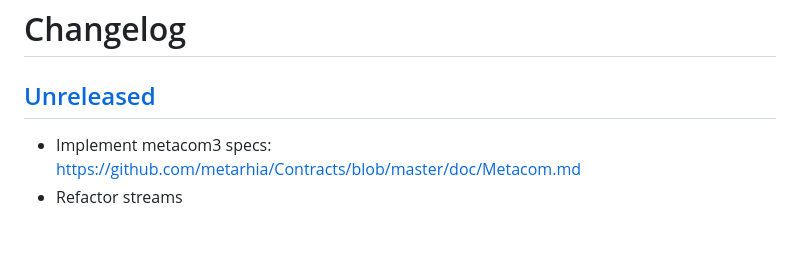
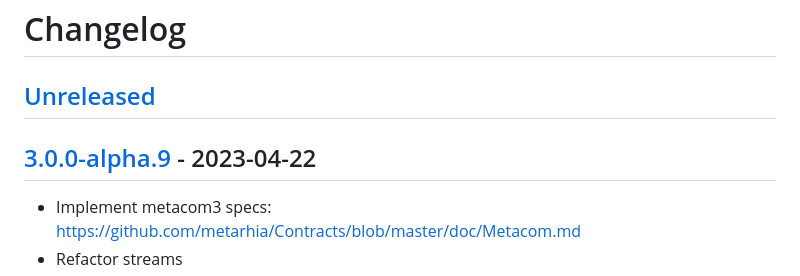
Before and after one commit to metarhia/metacom, a Markdown page: CHANGELOG.md, the part around one of its changes. Rendered like a GitHub page; blank space fills up the shorter version.

Commit message:
fixup! Version 3.0.0-alpha.9

```diff
--- a/CHANGELOG.md
+++ b/CHANGELOG.md
@@ -1,6 +1,8 @@
 # Changelog
 
 ## [Unreleased][unreleased]
+
+## [3.0.0-alpha.9][] - 2023-04-22
 
 - Implement metacom3 specs: https://github.com/metarhia/Contracts/blob/master/doc/Metacom.md
 - Refactor streams
```
Also changed, not shown: other parts of CHANGELOG.md (+2 -1 lines).
